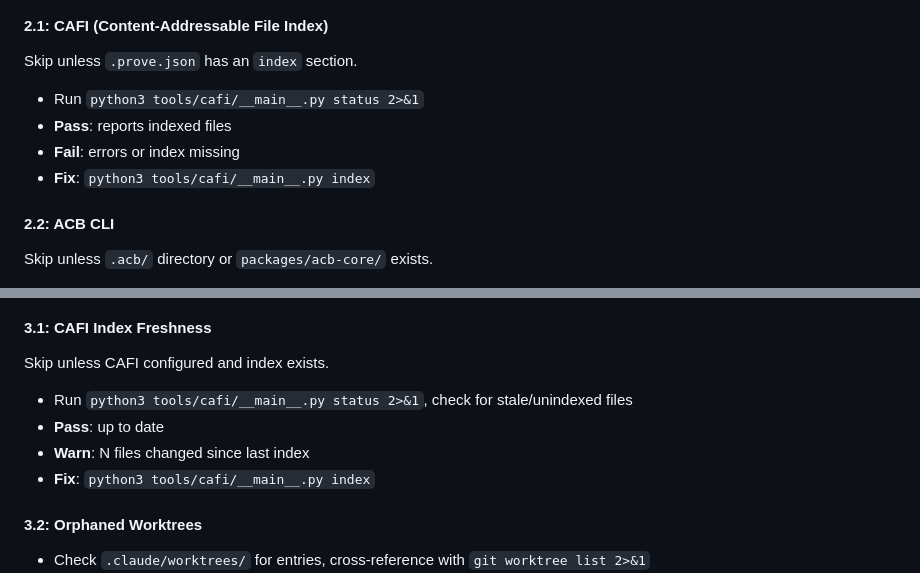
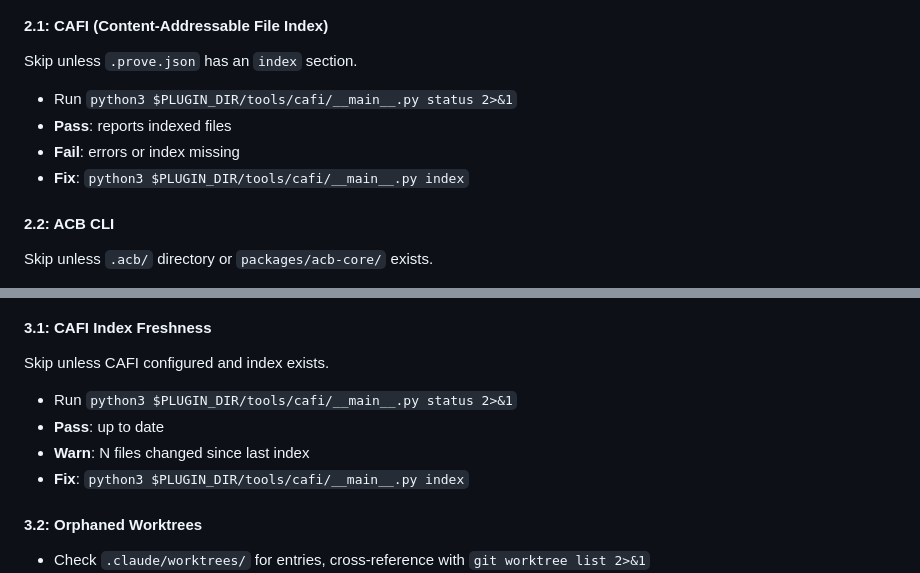
Before and after one commit to mjmorales/claude-prove, a Markdown page: commands/doctor.md, 2 parts joined by grey strips. GitHub-like rendering.

Commit message:
fix(plugin): use plugin-dir prefix for CAFI paths in agents and commands
Bare relative paths (tools/cafi/__main__.py) only resolve when cwd is
the plugin root. Marketplace plugins install under
~/.claude/plugins/marketplaces/, so commands run from target projects
need the full plugin-dir prefix to locate the CAFI CLI.

Co-Authored-By: Claude <noreply@anthropic.com>

```diff
--- a/commands/doctor.md
+++ b/commands/doctor.md
@@ -64,10 +64,10 @@ Only check tools relevant to this project. Read `.prove.json` to determine which
 
 Skip unless `.prove.json` has an `index` section.
 
-- Run `python3 tools/cafi/__main__.py status 2>&1`
+- Run `python3 $PLUGIN_DIR/tools/cafi/__main__.py status 2>&1`
 - **Pass**: reports indexed files
 - **Fail**: errors or index missing
-- **Fix**: `python3 tools/cafi/__main__.py index`
+- **Fix**: `python3 $PLUGIN_DIR/tools/cafi/__main__.py index`
 
 #### 2.2: ACB CLI
 
@@ -118,10 +118,10 @@ Detect drift and staleness.
 
 Skip unless CAFI configured and index exists.
 
-- Run `python3 tools/cafi/__main__.py status 2>&1`, check for stale/unindexed files
+- Run `python3 $PLUGIN_DIR/tools/cafi/__main__.py status 2>&1`
 - **Pass**: up to date
 - **Warn**: N files changed since last index
-- **Fix**: `python3 tools/cafi/__main__.py index`
+- **Fix**: `python3 $PLUGIN_DIR/tools/cafi/__main__.py index`
 
 #### 3.2: Orphaned Worktrees
 
```
Also changed, not shown: agents/code_steward.md (+2 -2 lines).
